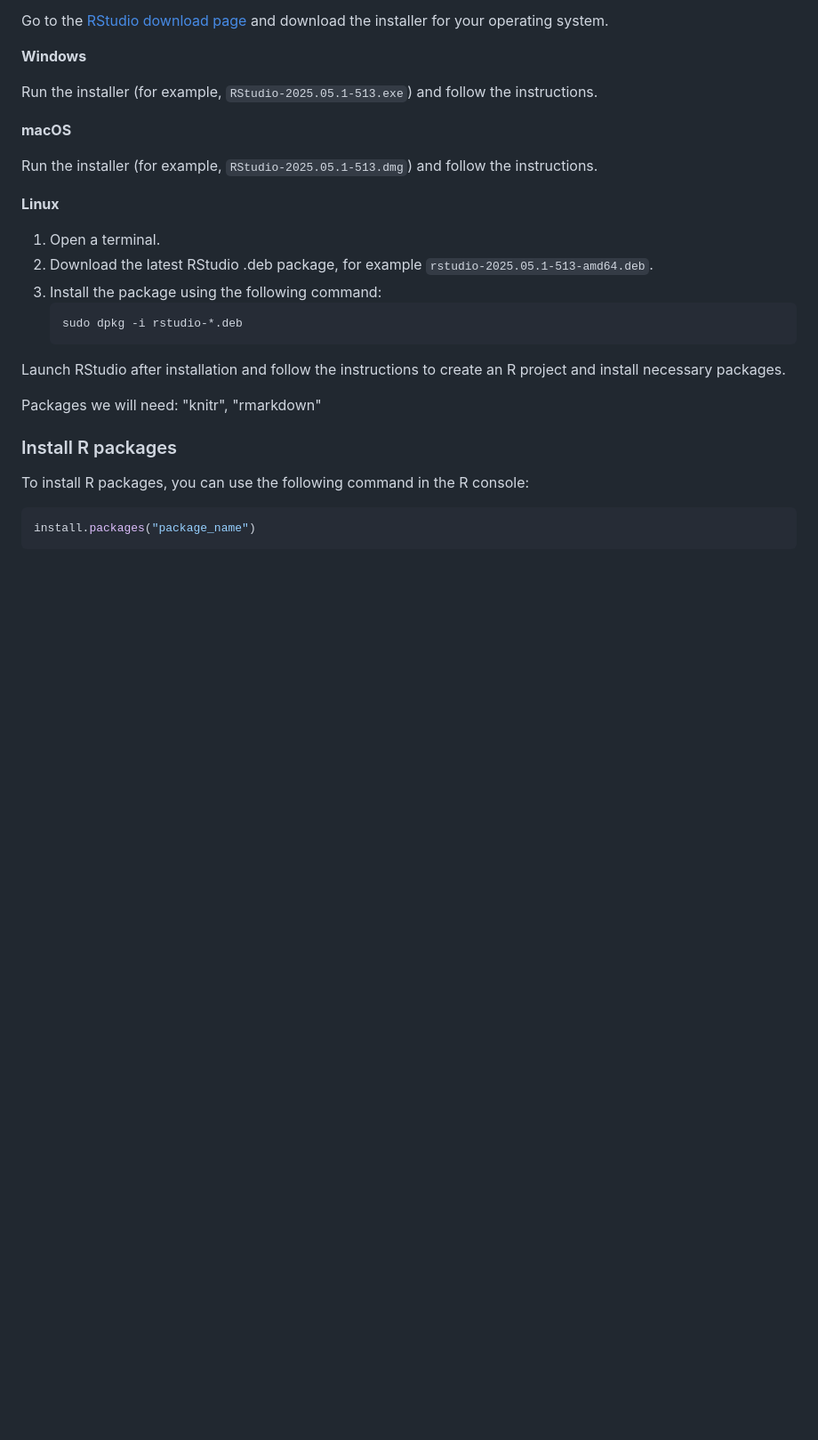
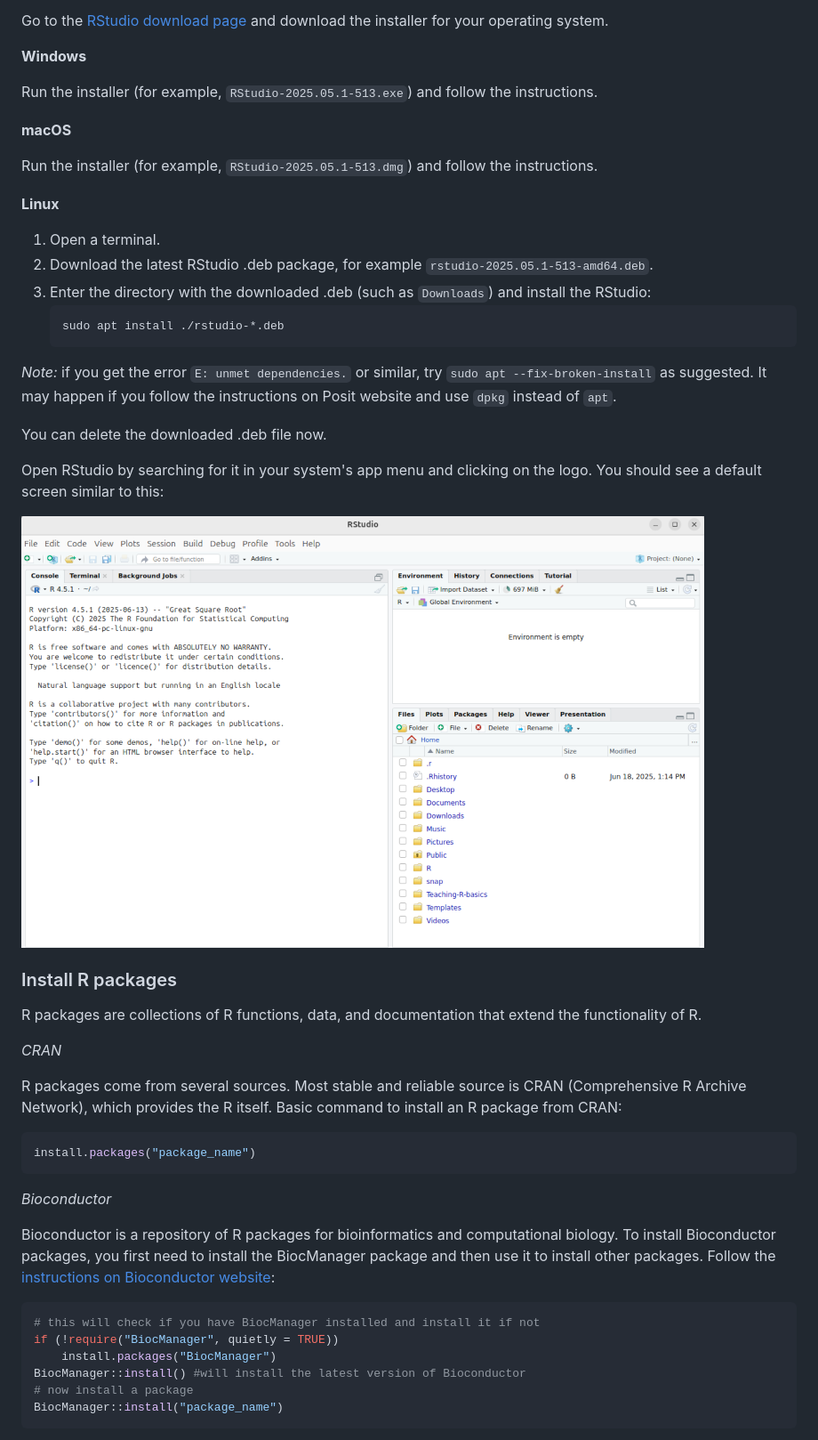
Before and after one commit to CRC-1678/Teaching-R-basics, a Markdown page: Installation.md, the part around the change printed below. Shown: that part at 89% size. Drawn GitHub-style; pictures changed too: images/rstudio_start.png (added); blank space fills up the shorter version.

Commit message:
more information on installation, system dependencies and user vs root problems

````diff
--- a/Installation.md
+++ b/Installation.md
@@ -140,16 +143,40 @@ Run the installer (for example, `RStudio-2025.05.1-513.dmg`) and follow the inst
 **Linux**
 1. Open a terminal.
 2. Download the latest RStudio .deb package, for example `rstudio-2025.05.1-513-amd64.deb`.
-3. Install the package using the following command:
+3. Enter the directory with the downloaded .deb (such as `Downloads`) and install the RStudio:
    ```bash
-   sudo dpkg -i rstudio-*.deb
+   sudo apt install ./rstudio-*.deb
    ```
+*Note:* if you get the error `E: unmet dependencies.` or similar, try `sudo apt --fix-broken-install` as suggested. It may happen if you follow the instructions on Posit website and use `dpkg` instead of `apt`.
 
-Launch RStudio after installation and follow the instructions to create an R project and install necessary packages.
+You can delete the downloaded .deb file now.
 
-Packages we will need: "knitr", "rmarkdown"
+Open RStudio by searching for it in your system's app menu and clicking on the logo. You should see a default screen similar to this:
+
+![](images/rstudio_start.png)
 
 ### Install R packages
-To install R packages, you can use the following command in the R console:
+
+R packages are collections of R functions, data, and documentation that extend the functionality of R.
+
+*CRAN*
+
+R packages come from several sources. Most stable and reliable source is CRAN (Comprehensive R Archive Network), which provides the R itself. Basic command to install an R package from CRAN:
+
 ```R
 install.packages("package_name")
+```
+
+*Bioconductor*
+
+Bioconductor is a repository of R packages for bioinformatics and computational biology. To install Bioconductor packages, you first need to install the BiocManager package and then use it to install other packages. Follow the [instructions on Bioconductor website](https://www.bioconductor.org/install/):
+
+```R
+# this will check if you have BiocManager installed and install it if not
+if (!require("BiocManager", quietly = TRUE))
+    install.packages("BiocManager")
+BiocManager::install() #will install the latest version of Bioconductor
+# now install a package
+BiocManager::install("package_name")
+```
+
````
Also changed, not shown: other parts of Installation.md (+81 -5 lines).
